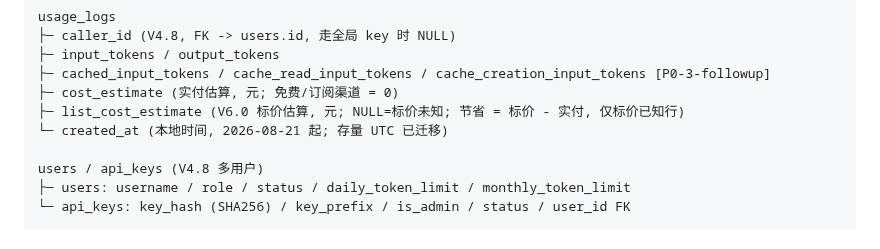
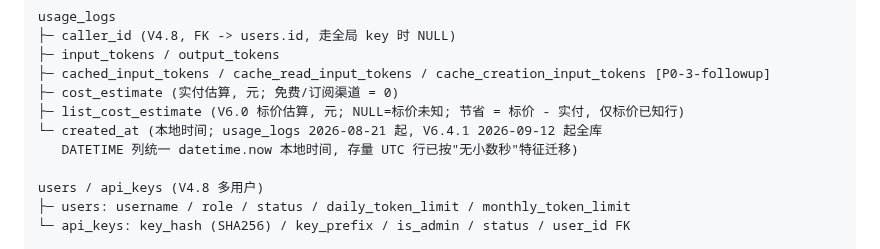
Before and after one commit to xyshanren/aimc, a Markdown page: docs/dev/architecture.md, the part around the change. Drawn GitHub-style.

```diff
--- a/docs/dev/architecture.md
+++ b/docs/dev/architecture.md
@@ -203,7 +203,8 @@ usage_logs
 ├─ cached_input_tokens / cache_read_input_tokens / cache_creation_input_tokens [P0-3-followup]
 ├─ cost_estimate (实付估算, 元; 免费/订阅渠道 = 0)
 ├─ list_cost_estimate (V6.0 标价估算, 元; NULL=标价未知; 节省 = 标价 - 实付, 仅标价已知行)
-└─ created_at (本地时间, 2026-08-21 起; 存量 UTC 已迁移)
+└─ created_at (本地时间; usage_logs 2026-08-21 起, V6.4.1 2026-09-12 起全库
+   DATETIME 列统一 datetime.now 本地时间, 存量 UTC 行已按"无小数秒"特征迁移)
 
 users / api_keys (V4.8 多用户)
 ├─ users: username / role / status / daily_token_limit / monthly_token_limit
```
Also changed, not shown: docs/index.md (+2 -0 lines), docs/ops/deploy.md (+7 -0 lines).
